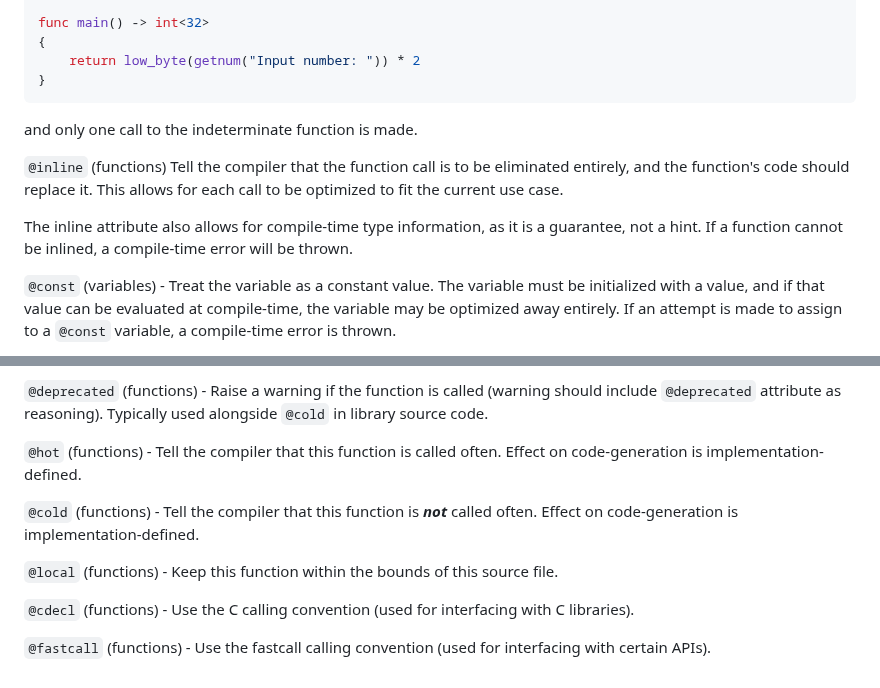
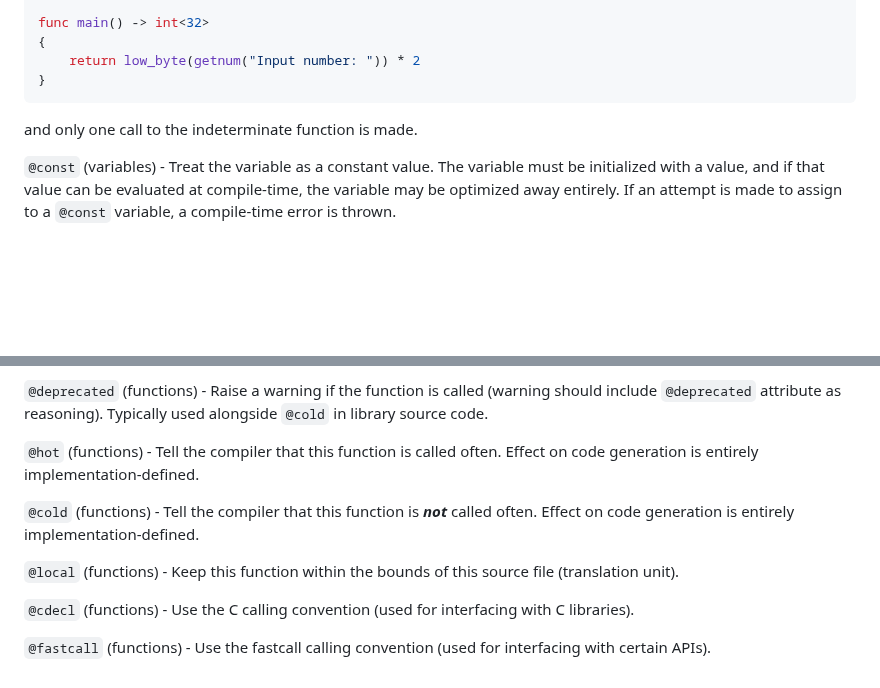
Before and after one commit to GregWaters/Golem, a Markdown page: docs/attributes.md, 2 parts joined by grey strips. GitHub-like rendering; blank space fills up the shorter version.

````diff
--- a/docs/attributes.md
+++ b/docs/attributes.md
@@ -56,12 +56,6 @@ func main() -> int<32>
 ```
 and only one call to the indeterminate function is made.
 
-`@inline` (functions) Tell the compiler that the function call is to be eliminated entirely, and the function's code should replace it.
-This allows for each call to be optimized to fit the current use case.
-
-The inline attribute also allows for compile-time type information, as it is a guarantee, not a hint.
-If a function cannot be inlined, a compile-time error will be thrown.
-
 `@const` (variables) - Treat the variable as a constant value. The variable must be initialized with a value, and if that value can be evaluated at compile-time, the variable may be optimized away entirely.
 If an attempt is made to assign to a `@const` variable, a compile-time error is thrown.
 
@@ -76,11 +70,11 @@ For types, this means that all variable declared with the type have the `@atomic
 
 `@deprecated` (functions) - Raise a warning if the function is called (warning should include `@deprecated` attribute as reasoning). Typically used alongside `@cold` in library source code.
 
-`@hot` (functions) - Tell the compiler that this function is called often. Effect on code-generation is implementation-defined.
+`@hot` (functions) - Tell the compiler that this function is called often. Effect on code generation is entirely implementation-defined.
 
-`@cold` (functions) - Tell the compiler that this function is ***not*** called often. Effect on code-generation is implementation-defined.
+`@cold` (functions) - Tell the compiler that this function is ***not*** called often. Effect on code generation is entirely implementation-defined.
 
-`@local` (functions) - Keep this function within the bounds of this source file.
+`@local` (functions) - Keep this function within the bounds of this source file (translation unit).
 
 `@cdecl` (functions) - Use the C calling convention (used for interfacing with C libraries).
 
````
